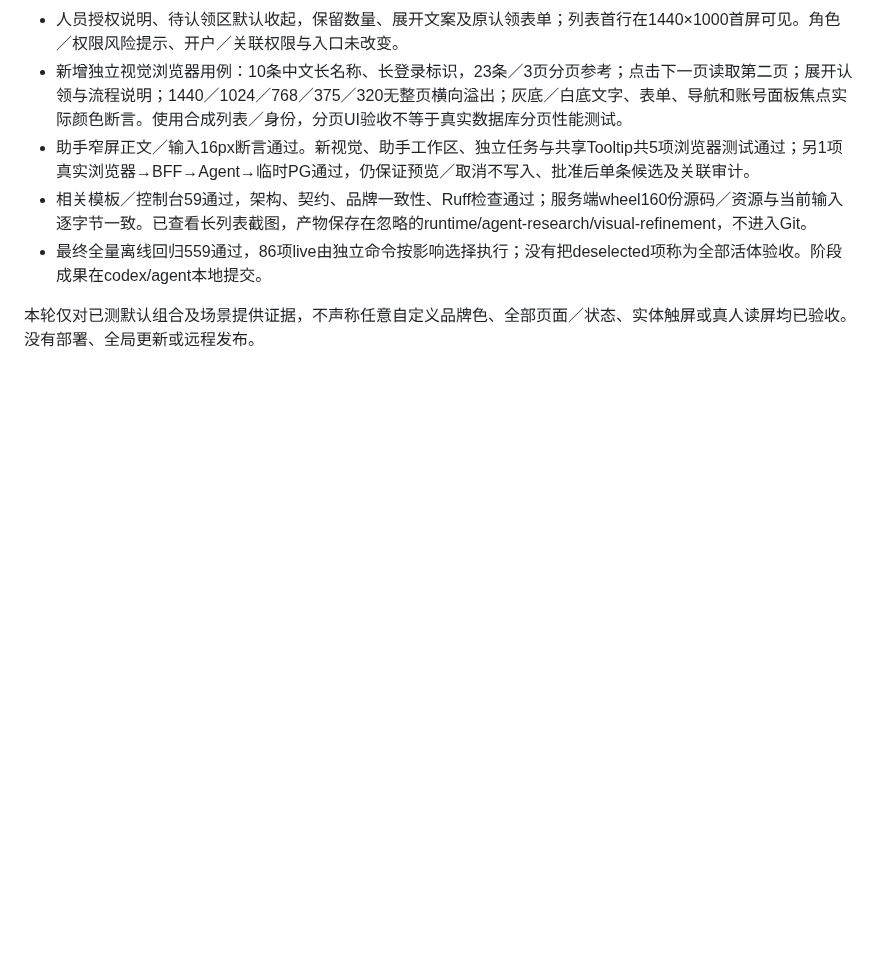
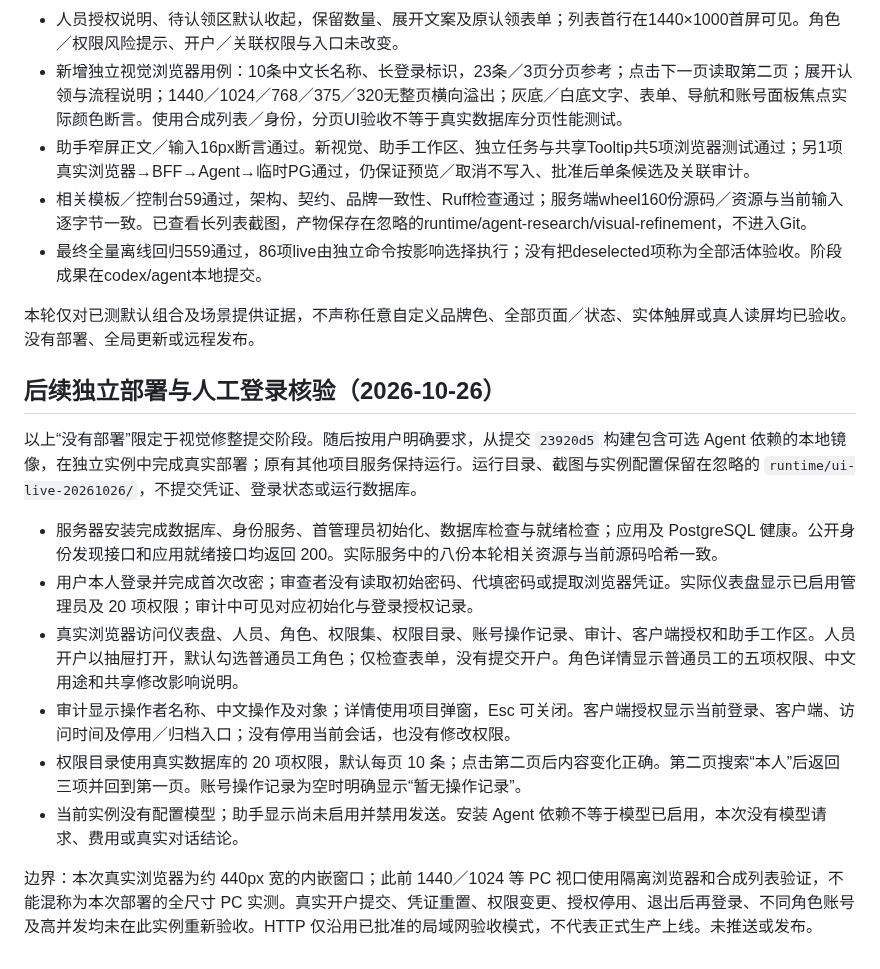
Before and after one commit to guyue55/ai-office-example, a Markdown page: docs/AGENT_VISUAL_REFINEMENT_PLAN.md, the part around the change. Rendered like a GitHub page; blank space fills up the shorter version.

Commit message:
docs(acceptance): 记录独立部署与真实登录界面核验

```diff
--- a/docs/AGENT_VISUAL_REFINEMENT_PLAN.md
+++ b/docs/AGENT_VISUAL_REFINEMENT_PLAN.md
@@ -36,3 +36,16 @@
 - 最终全量离线回归559通过，86项live由独立命令按影响选择执行；没有把deselected项称为全部活体验收。阶段成果在codex/agent本地提交。
 
 本轮仅对已测默认组合及场景提供证据，不声称任意自定义品牌色、全部页面／状态、实体触屏或真人读屏均已验收。没有部署、全局更新或远程发布。
+
+## 后续独立部署与人工登录核验（2026-10-26）
+
+以上“没有部署”限定于视觉修整提交阶段。随后按用户明确要求，从提交 `23920d5` 构建包含可选 Agent 依赖的本地镜像，在独立实例中完成真实部署；原有其他项目服务保持运行。运行目录、截图与实例配置保留在忽略的 `runtime/ui-live-20261026/`，不提交凭证、登录状态或运行数据库。
+
+- 服务器安装完成数据库、身份服务、首管理员初始化、数据库检查与就绪检查；应用及 PostgreSQL 健康。公开身份发现接口和应用就绪接口均返回 200。实际服务中的八份本轮相关资源与当前源码哈希一致。
+- 用户本人登录并完成首次改密；审查者没有读取初始密码、代填密码或提取浏览器凭证。实际仪表盘显示已启用管理员及 20 项权限；审计中可见对应初始化与登录授权记录。
+- 真实浏览器访问仪表盘、人员、角色、权限集、权限目录、账号操作记录、审计、客户端授权和助手工作区。人员开户以抽屉打开，默认勾选普通员工角色；仅检查表单，没有提交开户。角色详情显示普通员工的五项权限、中文用途和共享修改影响说明。
+- 审计显示操作者名称、中文操作及对象；详情使用项目弹窗，Esc 可关闭。客户端授权显示当前登录、客户端、访问时间及停用／归档入口；没有停用当前会话，也没有修改权限。
+- 权限目录使用真实数据库的 20 项权限，默认每页 10 条；点击第二页后内容变化正确。第二页搜索“本人”后返回三项并回到第一页。账号操作记录为空时明确显示“暂无操作记录”。
+- 当前实例没有配置模型；助手显示尚未启用并禁用发送。安装 Agent 依赖不等于模型已启用，本次没有模型请求、费用或真实对话结论。
+
+边界：本次真实浏览器为约 440px 宽的内嵌窗口；此前 1440／1024 等 PC 视口使用隔离浏览器和合成列表验证，不能混称为本次部署的全尺寸 PC 实测。真实开户提交、凭证重置、权限变更、授权停用、退出后再登录、不同角色账号及高并发均未在此实例重新验收。HTTP 仅沿用已批准的局域网验收模式，不代表正式生产上线。未推送或发布。
```
